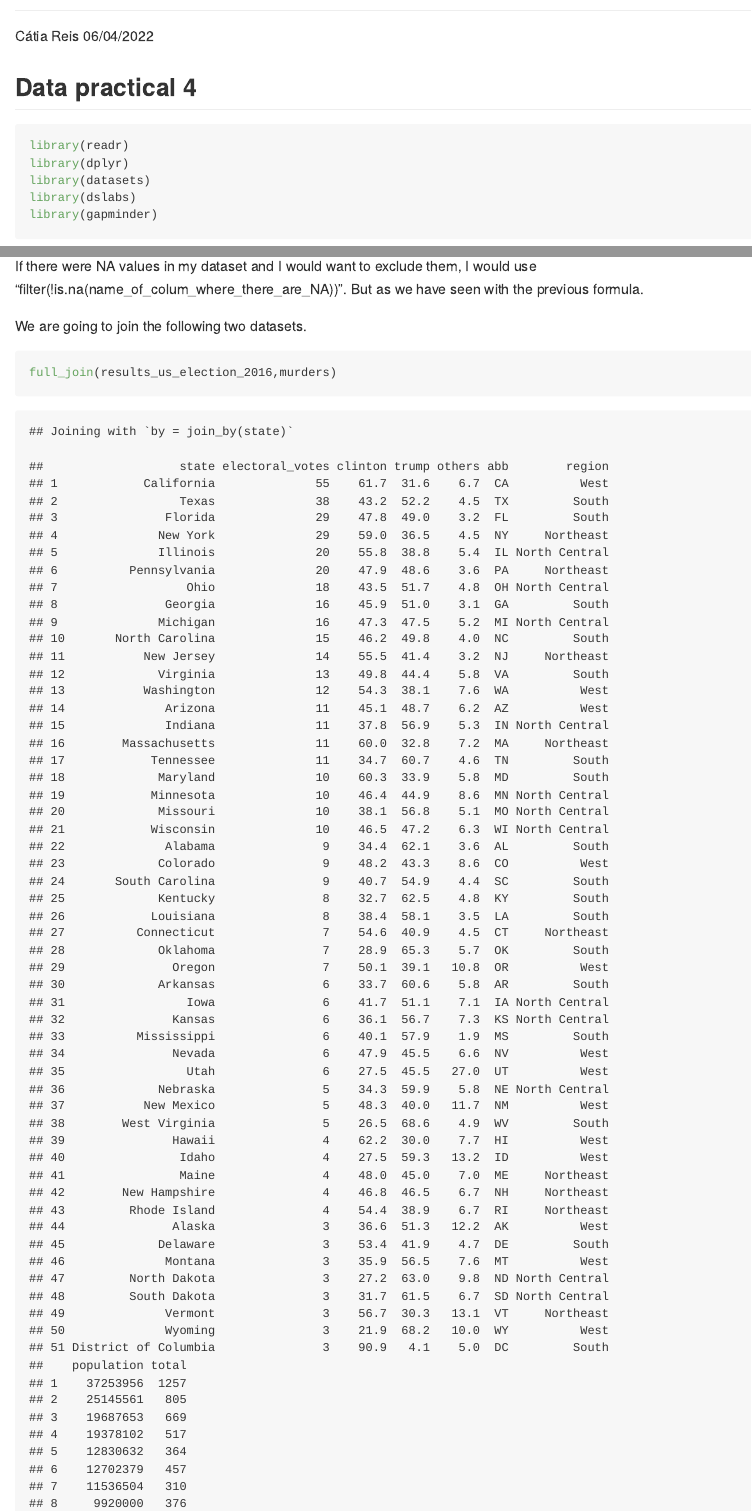
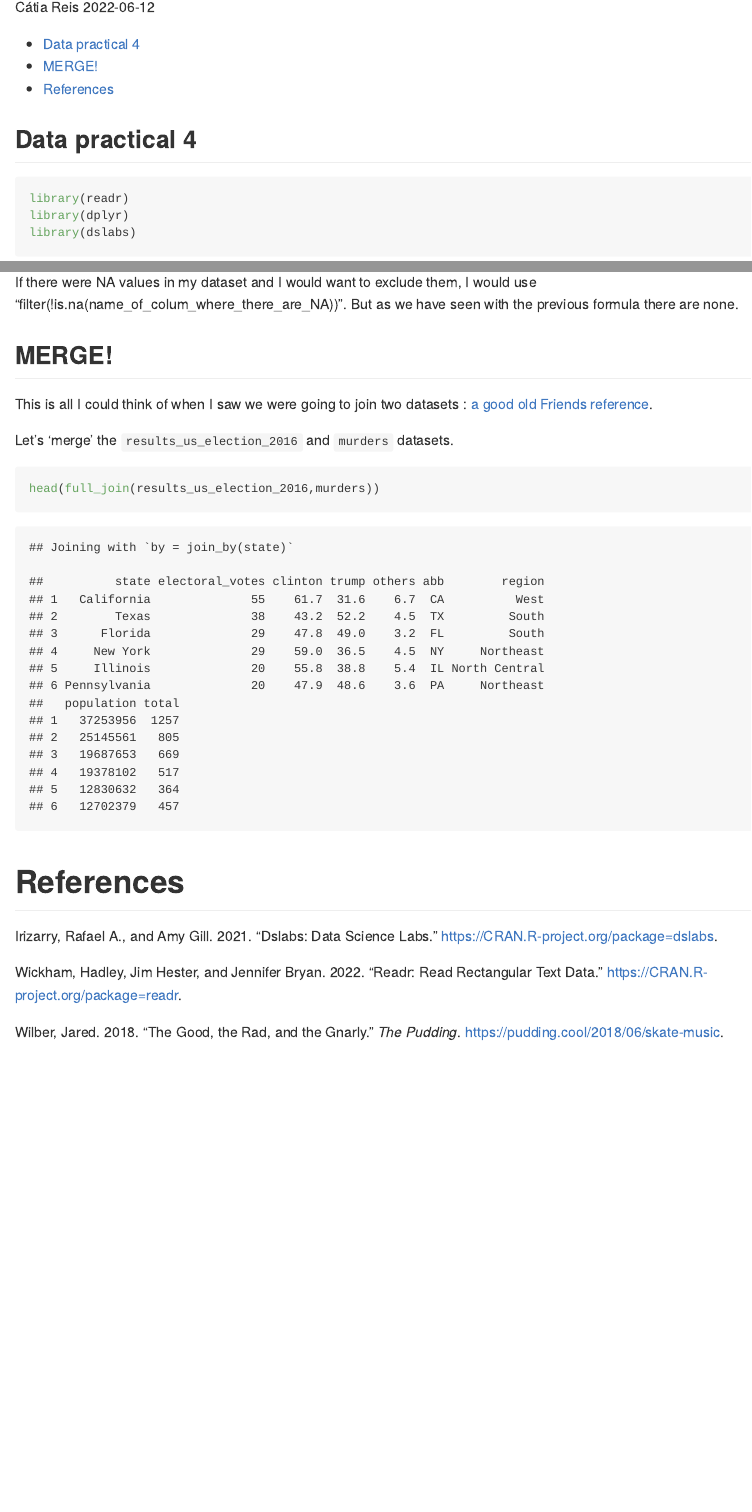
Before and after one commit to kaktos2/Practicals, an R Markdown document (DP_week4/DP_week4.Rmd): the page in a window 1100 px wide, from 80 px down before the commit and from 110 px down after it, so that both start at the same text, and a second part further down, joined at a grey line. Rendered offline with R 4.5, knitr and Pandoc, with nearby package versions; both versions are drawn in the output format of the newer one; some code elsewhere in the file could not run offline; long lines of code are wrapped; the gapminder table comes from the copy in Python's plotly package.

Commit message:
references added, still needs work

````diff
--- a/DP_week4/DP_week4.Rmd
+++ b/DP_week4/DP_week4.Rmd
@@ -1,8 +1,11 @@
 ---
 title: "DP_Week4"
 author: "Cátia Reis"
-date: "06/04/2022"
-output: html_document
+date: "`r Sys.Date()`"
+output:
+  github_document:
+      toc: true
+bibliography: ref_DP4.bib
 ---
 
 ```{r setup, include=FALSE}
@@ -14,12 +17,9 @@ knitr::opts_chunk$set(echo = TRUE)
 ```{r , message=F, warning=F}
 library(readr)
 library(dplyr)
-library(datasets)
 library(dslabs)
-library(gapminder)
 ```
 
-<!-- * Filter the data by two variables -- e.g., countries of your choice -- and save the results to a new data frame -->
 ```{r}
 skate <- read.csv("https://raw.githubusercontent.com/the-pudding/data/master/skate-music/soundtrack_data.csv")
 ```
@@ -81,11 +82,12 @@ any(is.na(skate))
-If there were NA values in my dataset and I would want to exclude them, I would use "filter(!is.na(name_of_colum_where_there_are_NA))". But as we have seen with the previous formula.
+If there were NA values in my dataset and I would want to exclude them, I would use "filter(!is.na(name_of_colum_where_there_are_NA))". But as we have seen with the previous formula there are none.
 
 
+## MERGE!
 
-We are going to join the following two datasets.
+This is all I could think of when I saw we were going to join two datasets : [a good old Friends reference](https://youtu.be/lP2pz7E7hm4?t=15).
 
-
+Let's 'merge' the `results_us_election_2016` and `murders` datasets.
 ```{r}
-full_join(results_us_election_2016,murders)
+head(full_join(results_us_election_2016,murders))
 ```
 <!-- describe relationship -->
--- /dev/null
+++ b/DP_week4/ref_DP4.bib
@@ -0,0 +1,33 @@
+
+@misc{wilber_good_2018,
+	title = {The {Good}, the {Rad}, and the {Gnarly}},
+	url = {https://pudding.cool/2018/06/skate-music},
+	abstract = {An exploration into the music of skateboarding.},
+	language = {en},
+	urldate = {2022-06-12},
+	journal = {The Pudding},
+	author = {Wilber, Jared},
+	month = jun,
+	year = {2018},
+	file = {Snapshot:C\:\\Users\\Cátia Reis Costa\\Zotero\\storage\\9UIDYYZJ\\skate-music.html:text/html},
+}
+
+@misc{irizarry_dslabs_2021,
+	title = {dslabs: {Data} {Science} {Labs}},
+	copyright = {Artistic-2.0},
+	shorttitle = {dslabs},
+	url = {https://CRAN.R-project.org/package=dslabs},
+	abstract = {Datasets and functions that can be used for data analysis practice, homework and projects in data science courses and workshops. 26 datasets are available for case studies in data visualization, statistical inference, modeling, linear regression, data wrangling and machine learning.},
+	urldate = {2022-06-12},
+	author = {Irizarry, Rafael A. and Gill, Amy},
+	month = apr,
+	year = {2021},
+}
+
+@misc{wickham_readr_2022,
+	title = {readr: {Read} {Rectangular} {Text} {Data}},
+	url = {https://CRAN.R-project.org/package=readr},
+	author = {Wickham, Hadley and Hester, Jim and Bryan, Jennifer},
+	year = {2022},
+	annote = {https://readr.tidyverse.org, https://github.com/tidyverse/readr},
+}
````
Also changed, not shown: DP_week4/DP_week4.html (deleted), DP_week4/DP_week4.md (added), DP_week4/DP_week4.Rmd (10 more changed lines).
